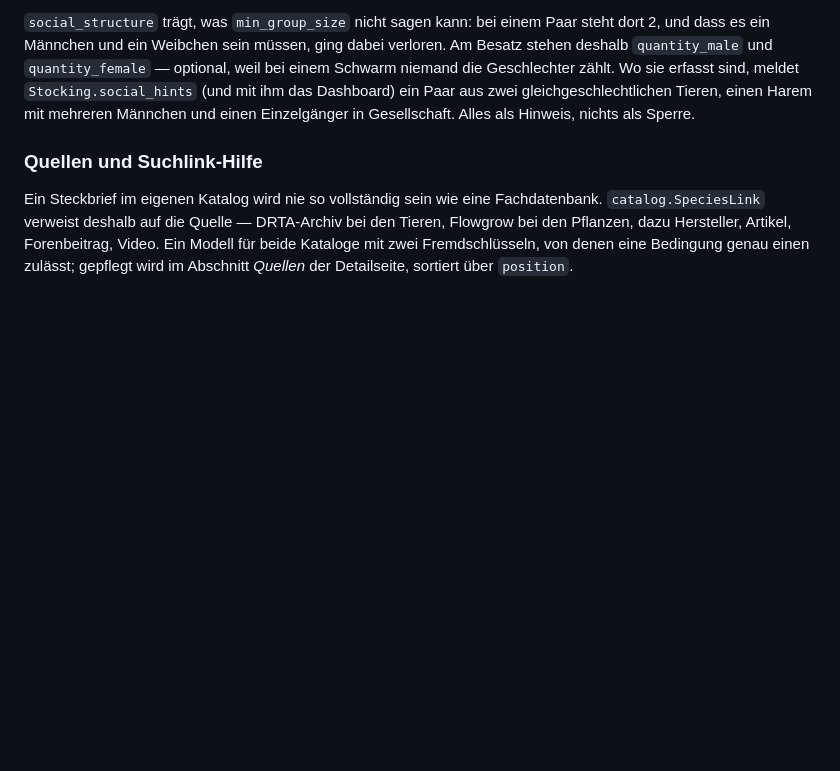
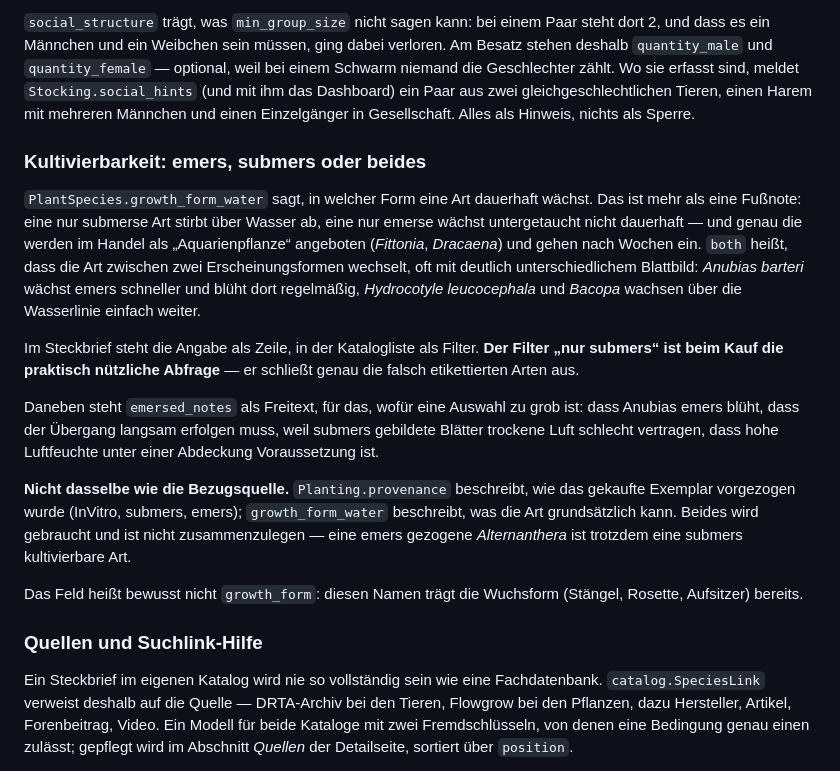
Before and after one commit to gdsanger/MyAquaDiary, a Markdown page: README.md, the part around the change. GitHub-like rendering; blank space fills up the shorter version.

Commit message:
docs(#1251): Kultivierbarkeit in Datenmodell und README
Ein Abschnitt neben „Herkunft — zwei verschiedene Dinge", weil es dieselbe
Verwechslung ist: `Planting.provenance` sagt, wie das gekaufte Exemplar
vorgezogen wurde, `growth_form_water`, was die Art grundsätzlich kann. Eine
emers gezogene Alternanthera ist trotzdem eine submers kultivierbare Art —
beides wird gebraucht und ist nicht zusammenzulegen.

In `docs/datenmodell.md` stehen die beiden Feldnamen samt der Begründung, warum
das Feld nicht `growth_form` heißt.

Co-Authored-By: Claude Opus 5 <noreply@anthropic.com>

```diff
--- a/README.md
+++ b/README.md
@@ -410,6 +410,35 @@ optional, weil bei einem Schwarm niemand die Geschlechter zählt. Wo sie erfasst
 sind, meldet `Stocking.social_hints` (und mit ihm das Dashboard) ein Paar aus
 zwei gleichgeschlechtlichen Tieren, einen Harem mit mehreren Männchen und einen
 Einzelgänger in Gesellschaft. Alles als Hinweis, nichts als Sperre.
+
+### Kultivierbarkeit: emers, submers oder beides
+
+`PlantSpecies.growth_form_water` sagt, in welcher Form eine Art dauerhaft
+wächst. Das ist mehr als eine Fußnote: eine nur submerse Art stirbt über Wasser
+ab, eine nur emerse wächst untergetaucht nicht dauerhaft — und genau die werden
+im Handel als „Aquarienpflanze“ angeboten (*Fittonia*, *Dracaena*) und gehen
+nach Wochen ein. `both` heißt, dass die Art zwischen zwei Erscheinungsformen
+wechselt, oft mit deutlich unterschiedlichem Blattbild: *Anubias barteri* wächst
+emers schneller und blüht dort regelmäßig, *Hydrocotyle leucocephala* und
+*Bacopa* wachsen über die Wasserlinie einfach weiter.
+
+Im Steckbrief steht die Angabe als Zeile, in der Katalogliste als Filter. **Der
+Filter „nur submers“ ist beim Kauf die praktisch nützliche Abfrage** — er
+schließt genau die falsch etikettierten Arten aus.
+
+Daneben steht `emersed_notes` als Freitext, für das, wofür eine Auswahl zu grob
+ist: dass Anubias emers blüht, dass der Übergang langsam erfolgen muss, weil
+submers gebildete Blätter trockene Luft schlecht vertragen, dass hohe
+Luftfeuchte unter einer Abdeckung Voraussetzung ist.
+
+**Nicht dasselbe wie die Bezugsquelle.** `Planting.provenance` beschreibt, wie
+das gekaufte Exemplar vorgezogen wurde (InVitro, submers, emers);
+`growth_form_water` beschreibt, was die Art grundsätzlich kann. Beides wird
+gebraucht und ist nicht zusammenzulegen — eine emers gezogene *Alternanthera*
+ist trotzdem eine submers kultivierbare Art.
+
+Das Feld heißt bewusst nicht `growth_form`: diesen Namen trägt die Wuchsform
+(Stängel, Rosette, Aufsitzer) bereits.
 
 ### Quellen und Suchlink-Hilfe
 
```
Also changed, not shown: docs/datenmodell.md (+15 -0 lines).
